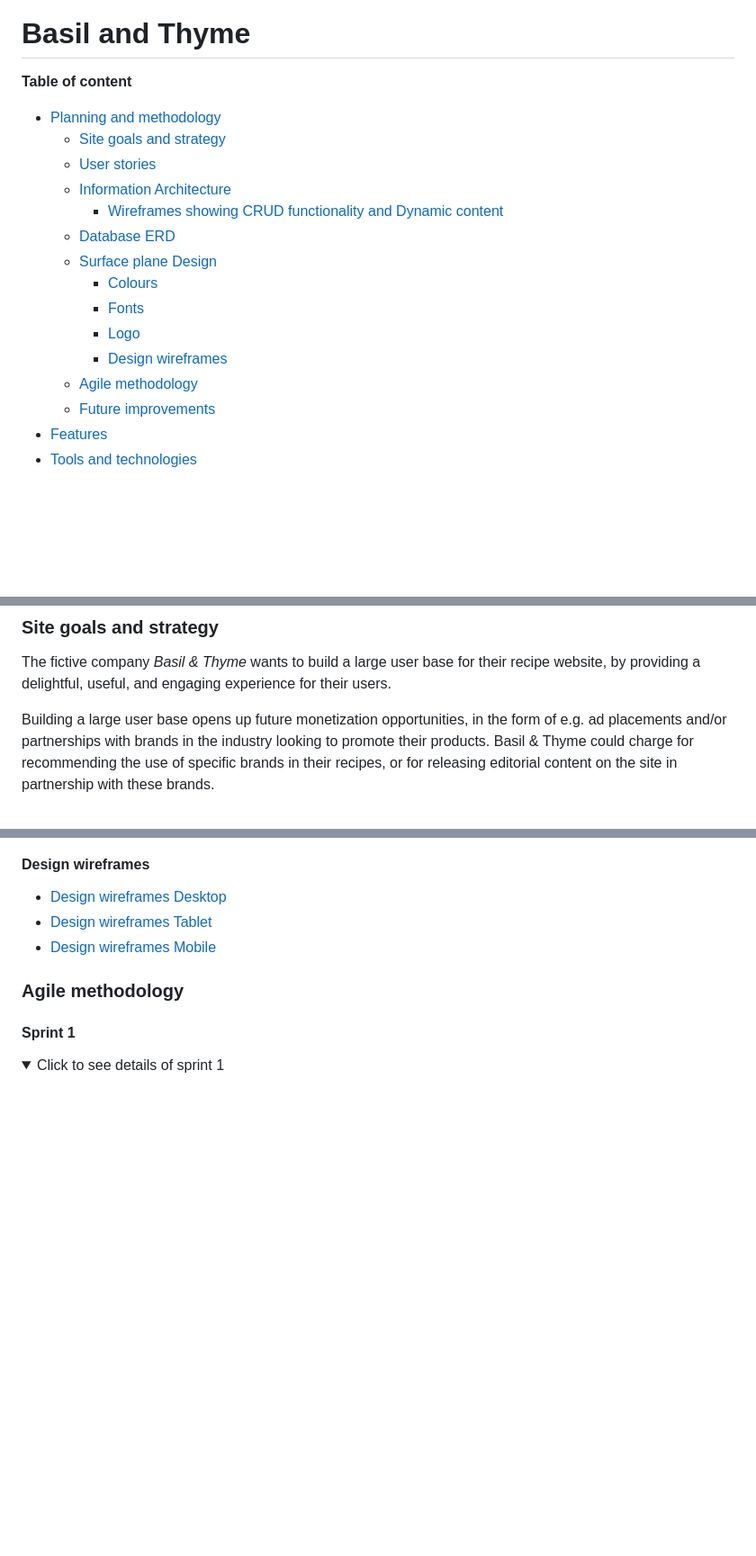
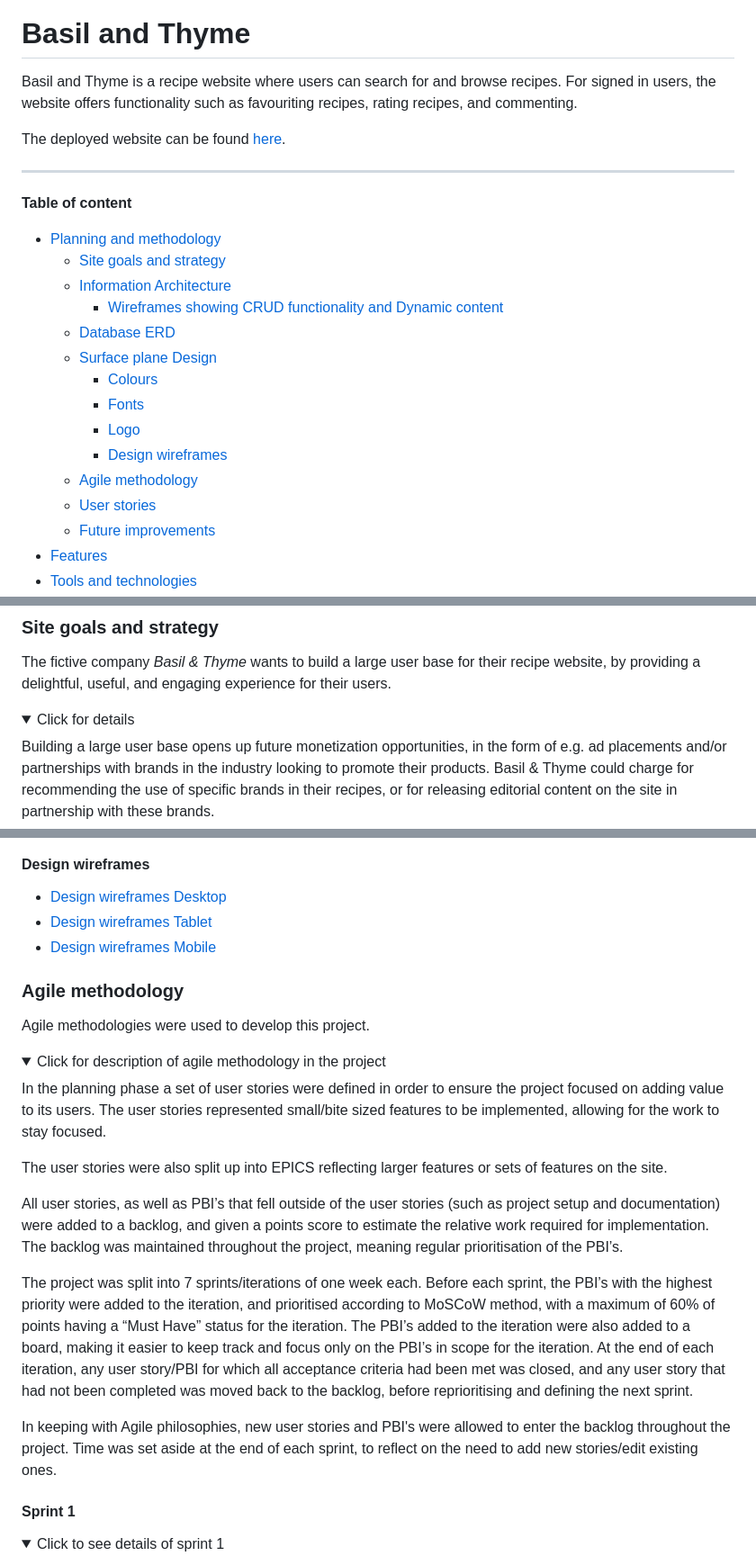
Before and after one commit to johannacarolinep/basilandthyme, a Markdown page: README.md, 3 parts joined by grey strips. Shown at 90% size. Drawn GitHub-style; folded sections open; blank space fills up the shorter version.

Commit message:
docs: Correct typos and formatting in README

```diff
--- a/README.md
+++ b/README.md
@@ -1,12 +1,17 @@
 ![Basil & Thyme logo](documentation/logo-green.png)
 
 # Basil and Thyme
+
+Basil and Thyme is a recipe website where users can search for and browse recipes. For signed in users, the website offers functionality such as favouriting recipes, rating recipes, and commenting.
+
+The deployed website can be found [here](https://basil-and-thyme-e544c9b02aa3.herokuapp.com/).
+
+---
 
 **Table of content**
 
 - [Planning and methodology](#planning)
     - [Site goals and strategy](#strategy)
-    - [User stories](#user-stories)
     - [Information Architecture](#ia)
         - [Wireframes showing CRUD functionality and Dynamic content](#dynamic-crud)
     - [Database ERD](#erd)
@@ -16,6 +21,7 @@
         - [Logo](#logo)
         - [Design wireframes](#design-wireframes)
     - [Agile methodology](#agile-methodology)
+    - [User stories](#user-stories)
     - [Future improvements](#future-improvements)
 - [Features](#features)
 - [Tools and technologies](#tools-and-technologies)
@@ -37,6 +43,9 @@
 
 The fictive company *Basil & Thyme* wants to build a large user base for their recipe website, by providing a delightful, useful, and engaging experience for their users.
 
+<details>
+<summary>Click for details</summary>
+
 Building a large user base opens up future monetization opportunities, in the form of e.g. ad placements and/or partnerships with brands in the industry looking to promote their products. Basil & Thyme could charge for recommending the use of specific brands in their recipes, or for releasing editorial content on the site in partnership with these brands.
 
 *Basil & Thyme's* strategy for building their user base, in their audience of home chefs, relies on building a website that is appealing to this audience, and engaging enough to make users want to come back for more.
@@ -151,3 +157,18 @@ A simple logo was created for the project, consisting of the company name comple
 <a id="agile-methodology"></a>
 ### Agile methodology
 
+Agile methodologies were used to develop this project.
+
+<details>
+<summary>Click for description of agile methodology in the project</summary>
+
+In the planning phase a set of user stories were defined in order to ensure the project focused on adding value to its users. The user stories represented small/bite sized features to be implemented, allowing for the work to stay focused.
+
+The user stories were also split up into EPICS reflecting larger features or sets of features on the site.
+
+All user stories, as well as PBI’s that fell outside of the user stories (such as project setup and documentation) were added to a backlog, and given a points score to estimate the relative work required for implementation. The backlog was maintained throughout the project, meaning regular prioritisation of the PBI’s.
+
+The project was split into 7 sprints/iterations of one week each. Before each sprint, the PBI’s with the highest priority were added to the iteration, and prioritised according to MoSCoW method, with a maximum of 60% of points having a “Must Have” status for the iteration. The PBI’s added to the iteration were also added to a board, making it easier to keep track and focus only on the PBI’s in scope for the iteration. At the end of each iteration, any user story/PBI for which all acceptance criteria had been met was closed, and any user story that had not been completed was moved back to the backlog, before reprioritising and defining the next sprint.
+
+In keeping with Agile philosophies, new user stories and PBI's were allowed to enter the backlog throughout the project. Time was set aside at the end of each sprint, to reflect on the need to add new stories/edit existing ones.
+
```
Also changed, not shown: other parts of README.md (+23 -5 lines).
